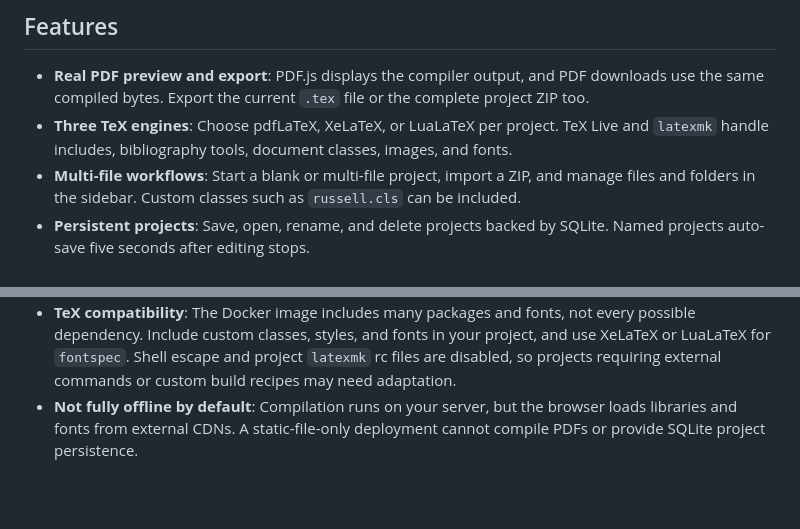
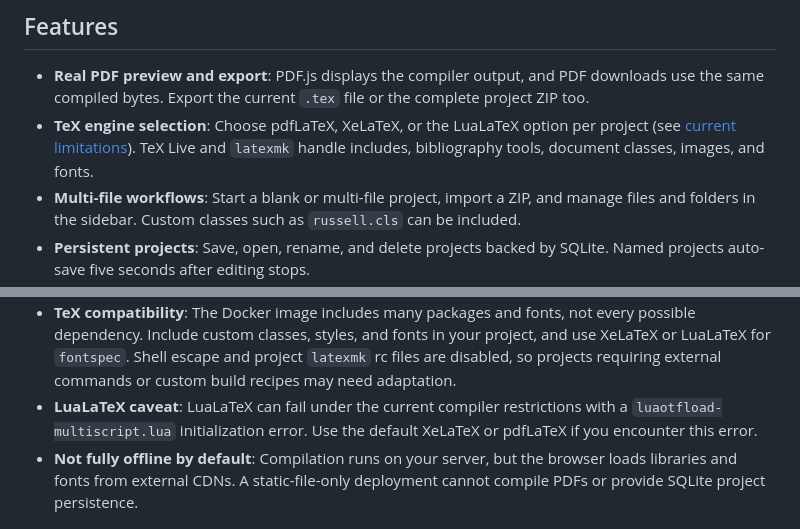
Before and after one commit to mbianchidev/latex-editor, a Markdown page: README.md, 2 parts joined by grey strips. Drawn GitHub-style; blank space fills up the shorter version.

Commit message:
docs(readme): note current LuaLaTeX initialization caveat

```diff
--- a/README.md
+++ b/README.md
@@ -15,8 +15,9 @@ safety limits apply.
 
 - **Real PDF preview and export**: PDF.js displays the compiler output, and PDF downloads
   use the same compiled bytes. Export the current `.tex` file or the complete project ZIP too.
-- **Three TeX engines**: Choose pdfLaTeX, XeLaTeX, or LuaLaTeX per project. TeX Live and
-  `latexmk` handle includes, bibliography tools, document classes, images, and fonts.
+- **TeX engine selection**: Choose pdfLaTeX, XeLaTeX, or the LuaLaTeX option per project
+  (see [current limitations](#limits-and-current-scope)). TeX Live and `latexmk` handle
+  includes, bibliography tools, document classes, images, and fonts.
 - **Multi-file workflows**: Start a blank or multi-file project, import a ZIP, and manage
   files and folders in the sidebar. Custom classes such as `russell.cls` can be included.
 - **Persistent projects**: Save, open, rename, and delete projects backed by SQLite.
@@ -299,6 +300,9 @@ it does not migrate existing projects automatically.
   possible dependency. Include custom classes, styles, and fonts in your project, and use
   XeLaTeX or LuaLaTeX for `fontspec`. Shell escape and project `latexmk` rc files are disabled,
   so projects requiring external commands or custom build recipes may need adaptation.
+- **LuaLaTeX caveat**: LuaLaTeX can fail under the current compiler restrictions with a
+  `luaotfload-multiscript.lua` initialization error. Use the default XeLaTeX or pdfLaTeX
+  if you encounter this error.
 - **Not fully offline by default**: Compilation runs on your server, but the browser loads
   libraries and fonts from external CDNs. A static-file-only deployment cannot compile PDFs
   or provide SQLite project persistence.
```
